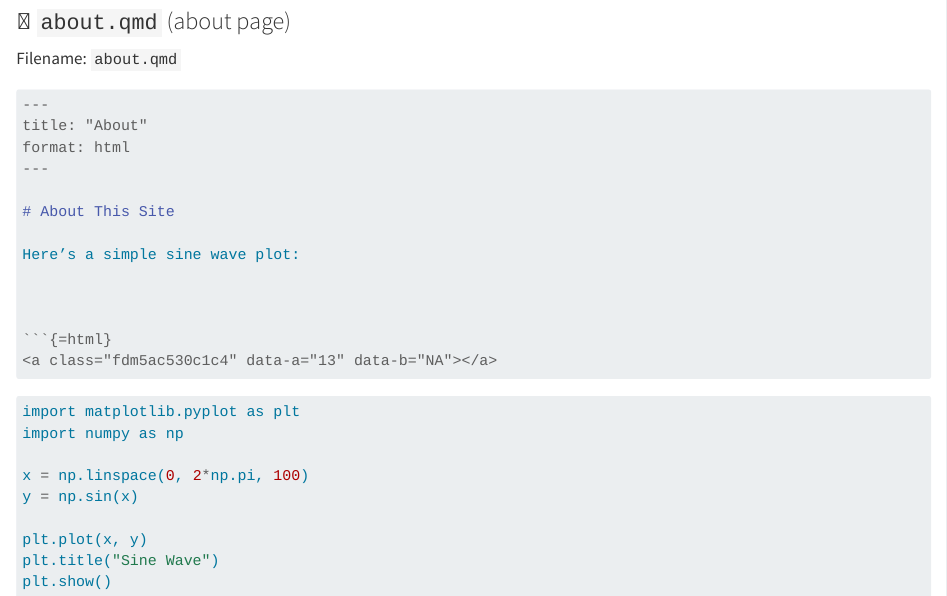
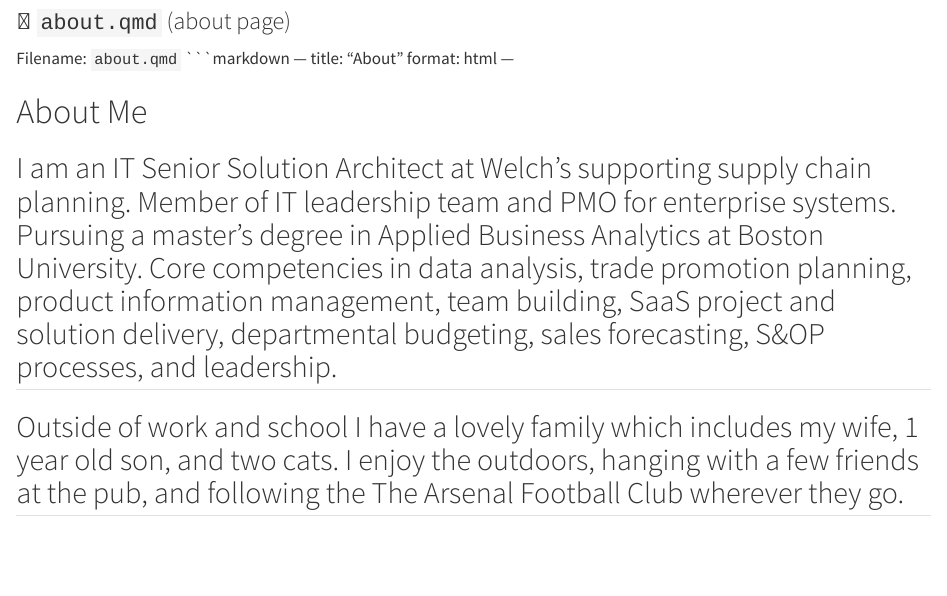
Before and after one commit to tluck15/tluck15.github.io, a Quarto document (about.qmd): the page in a window 1100 px wide, from its top. Rendered offline with R 4.5, knitr and Pandoc in place of Quarto, with nearby package versions; the code is not run, so its results and figures are left out.

Commit message:
adding about and contact info

````diff
--- a/about.qmd
+++ b/about.qmd
@@ -6,17 +6,8 @@
 format: html
 ---
 
-# About This Site
+# About Me
 
-Here’s a simple sine wave plot:
+## I am an IT Senior Solution Architect at Welch’s supporting supply chain planning. Member of IT leadership team and PMO for enterprise systems. Pursuing a master's degree in Applied Business Analytics at Boston University. Core competencies in data analysis, trade promotion planning, product information management, team building, SaaS project and solution delivery, departmental budgeting, sales forecasting, S&OP processes, and leadership.
 
-```{python}
-import matplotlib.pyplot as plt
-import numpy as np
-
-x = np.linspace(0, 2*np.pi, 100)
-y = np.sin(x)
-
-plt.plot(x, y)
-plt.title("Sine Wave")
-plt.show()
+## Outside of work and school I have a lovely family which includes my wife, 1 year old son, and two cats. I enjoy the outdoors, hanging with a few friends at the pub, and following the The Arsenal Football Club wherever they go.
````
Also changed, not shown: contact.qmd (+3 -0 lines), 3 other files.
